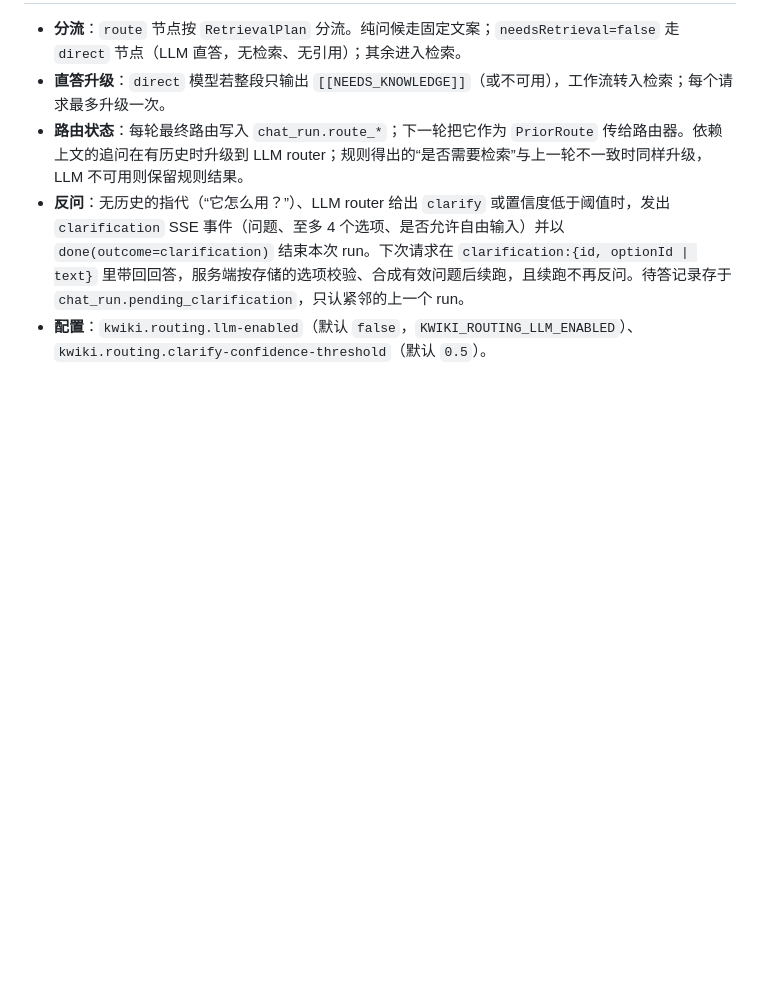
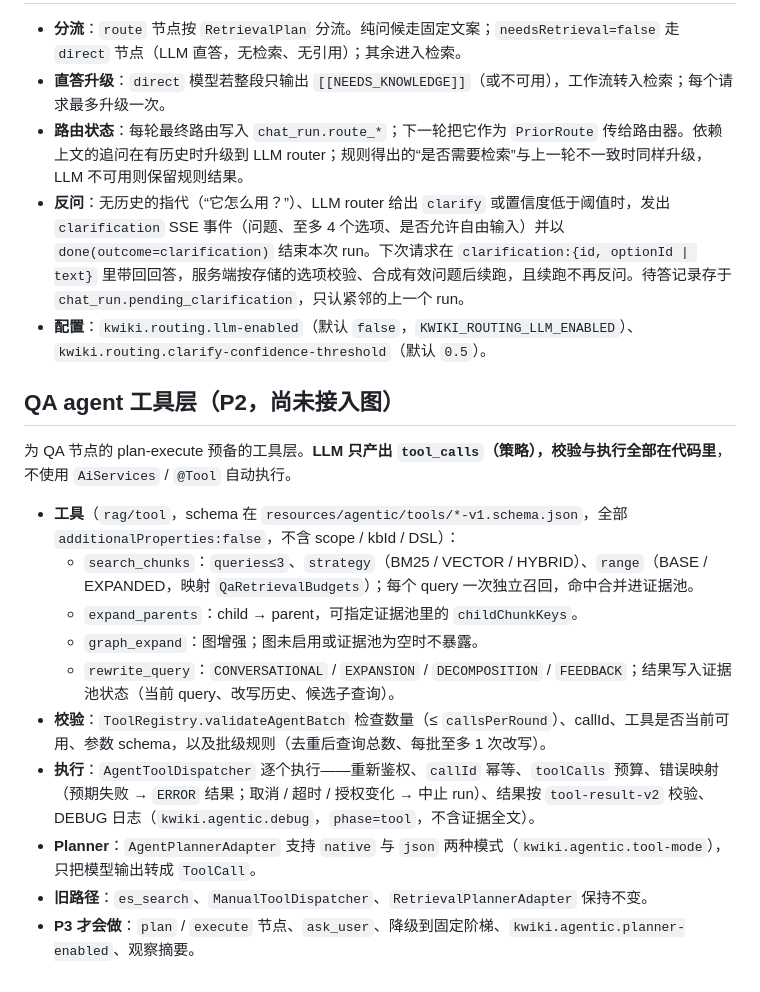
Before and after one commit to kK-2004/kwiki, a Markdown page: docs/agentic-rag.md, the part around the change. Rendered like a GitHub page; blank space fills up the shorter version.

Commit message:
docs(agentic-tools): 说明 QA agent 工具层

```diff
--- a/docs/agentic-rag.md
+++ b/docs/agentic-rag.md
@@ -51,3 +51,18 @@ SSE 保留 seq/requestId/type，新增 tool/quality/retry；done 可含 outcome/
 - **路由状态**：每轮最终路由写入 `chat_run.route_*`；下一轮把它作为 `PriorRoute` 传给路由器。依赖上文的追问在有历史时升级到 LLM router；规则得出的“是否需要检索”与上一轮不一致时同样升级，LLM 不可用则保留规则结果。
 - **反问**：无历史的指代（“它怎么用？”）、LLM router 给出 `clarify` 或置信度低于阈值时，发出 `clarification` SSE 事件（问题、至多 4 个选项、是否允许自由输入）并以 `done(outcome=clarification)` 结束本次 run。下次请求在 `clarification:{id, optionId | text}` 里带回回答，服务端按存储的选项校验、合成有效问题后续跑，且续跑不再反问。待答记录存于 `chat_run.pending_clarification`，只认紧邻的上一个 run。
 - **配置**：`kwiki.routing.llm-enabled`（默认 `false`，`KWIKI_ROUTING_LLM_ENABLED`）、`kwiki.routing.clarify-confidence-threshold`（默认 `0.5`）。
+
+## QA agent 工具层（P2，尚未接入图）
+
+为 QA 节点的 plan-execute 预备的工具层。**LLM 只产出 `tool_calls`（策略），校验与执行全部在代码里**，不使用 `AiServices` / `@Tool` 自动执行。
+
+- **工具**（`rag/tool`，schema 在 `resources/agentic/tools/*-v1.schema.json`，全部 `additionalProperties:false`，不含 scope / kbId / DSL）：
+  - `search_chunks`：`queries≤3`、`strategy`（BM25 / VECTOR / HYBRID）、`range`（BASE / EXPANDED，映射 `QaRetrievalBudgets`）；每个 query 一次独立召回，命中合并进证据池。
+  - `expand_parents`：child → parent，可指定证据池里的 `childChunkKeys`。
+  - `graph_expand`：图增强；图未启用或证据池为空时不暴露。
+  - `rewrite_query`：`CONVERSATIONAL` / `EXPANSION` / `DECOMPOSITION` / `FEEDBACK`；结果写入证据池状态（当前 query、改写历史、候选子查询）。
+- **校验**：`ToolRegistry.validateAgentBatch` 检查数量（≤ `callsPerRound`）、callId、工具是否当前可用、参数 schema，以及批级规则（去重后查询总数、每批至多 1 次改写）。
+- **执行**：`AgentToolDispatcher` 逐个执行——重新鉴权、`callId` 幂等、`toolCalls` 预算、错误映射（预期失败 → `ERROR` 结果；取消 / 超时 / 授权变化 → 中止 run）、结果按 `tool-result-v2` 校验、DEBUG 日志（`kwiki.agentic.debug`，`phase=tool`，不含证据全文）。
+- **Planner**：`AgentPlannerAdapter` 支持 `native` 与 `json` 两种模式（`kwiki.agentic.tool-mode`），只把模型输出转成 `ToolCall`。
+- **旧路径**：`es_search`、`ManualToolDispatcher`、`RetrievalPlannerAdapter` 保持不变。
+- **P3 才会做**：`plan` / `execute` 节点、`ask_user`、降级到固定阶梯、`kwiki.agentic.planner-enabled`、观察摘要。
```
